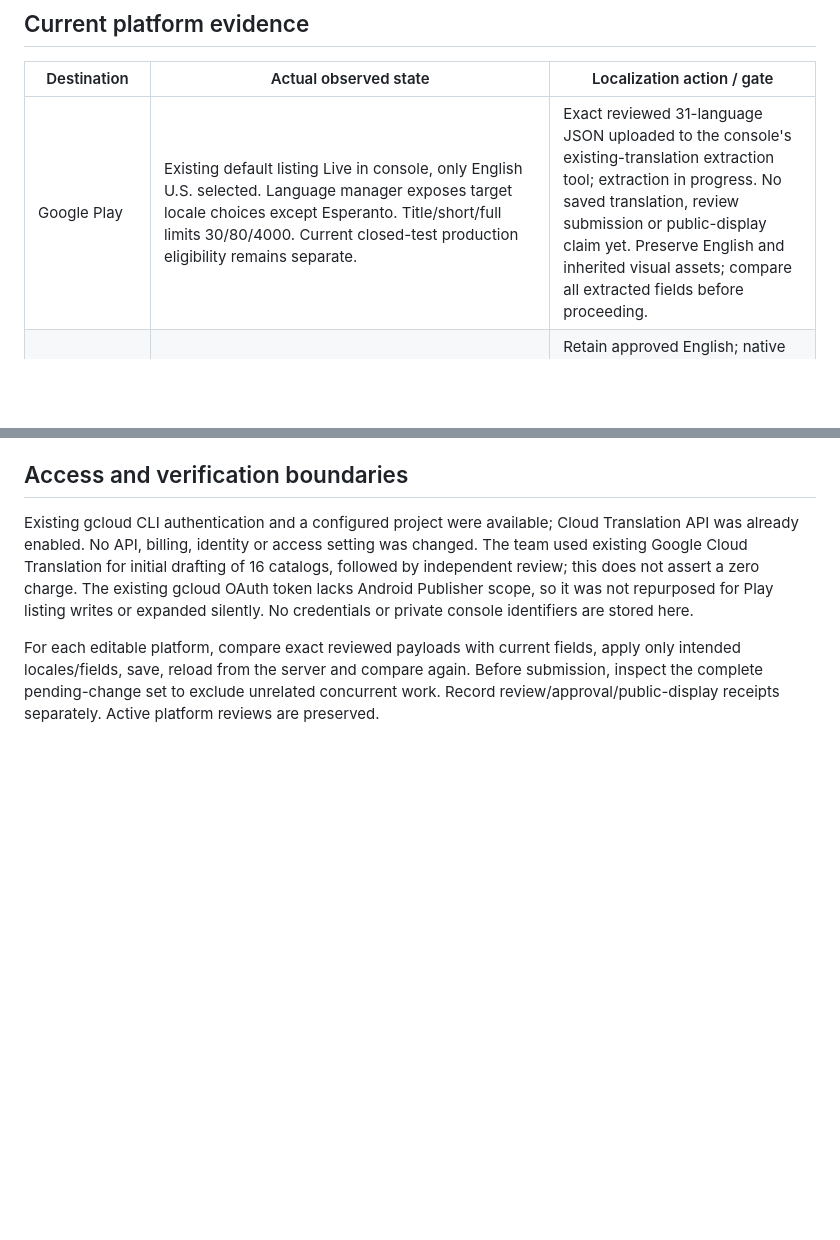
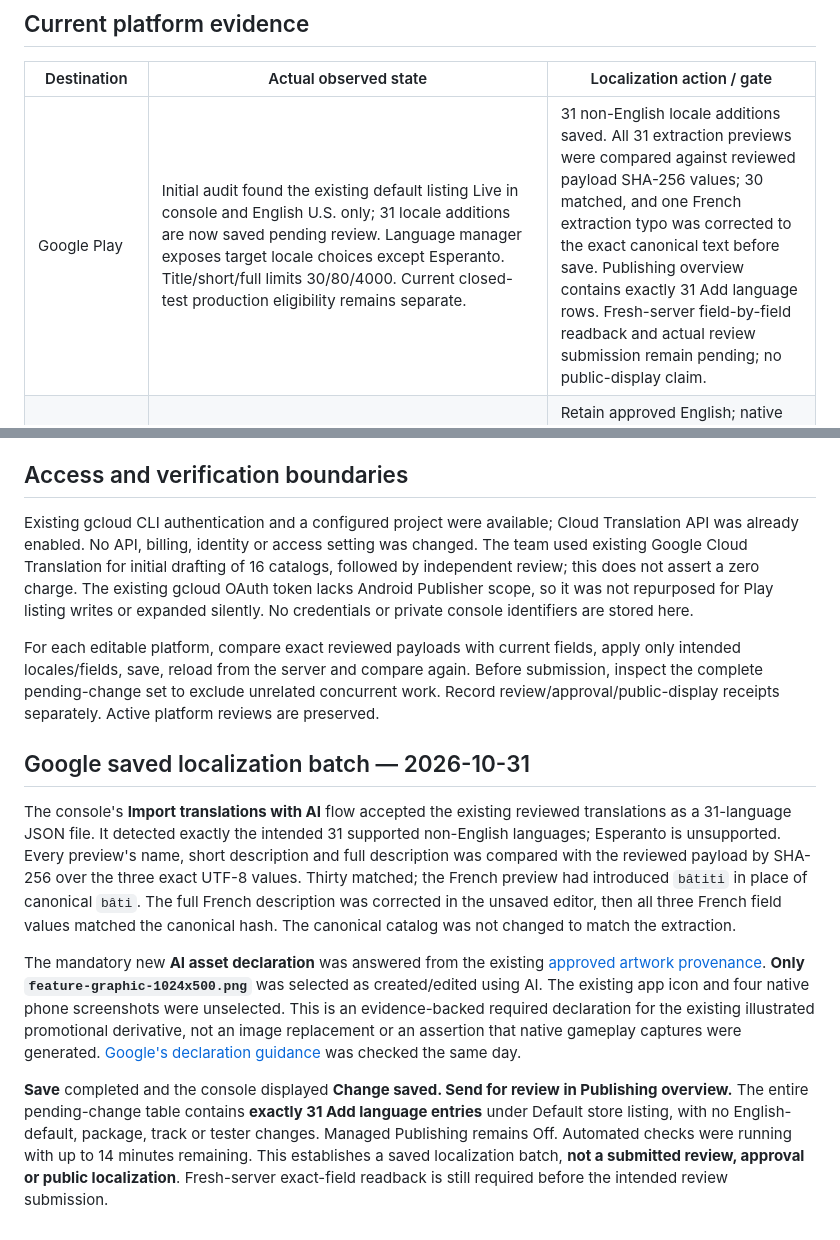
Before and after one commit to Globulation2/glob2-marketing, a Markdown page: planning/storefront-localization-rollout.md, 2 parts joined by grey strips. Rendered like a GitHub page; blank space fills up the shorter version.

Commit message:
Record 31 saved Google Play translation additions
Apply the 31 supported reviewed non-English catalogs through Play existing-translation import. Compare every preview field against canonical hashes, correct the single French extraction typo, and verify the pending batch contains only 31 Add language entries. Record the actual saved receipt and preserve the separate closed-testing production gate.

Answer the mandatory AI asset declaration from approved artwork provenance: label only the existing illustrated feature graphic, preserving native screenshots and icon. Visually inspect the four actual Play phone images and confirm native English UI without marketing overlays; retain all original media. Fresh-server complete readback, review submission and public availability remain explicitly pending. Source PR1296 merge evidence is linked; no all-store live claim. Whitespace checks passed.

```diff
--- a/planning/storefront-localization-rollout.md
+++ b/planning/storefront-localization-rollout.md
@@ -8,7 +8,7 @@ Observed **2026-10-31**. This ledger distinguishes reviewed source files, extrac
 
 | Destination | Actual observed state | Localization action / gate |
 | --- | --- | --- |
-| Google Play | Existing default listing Live in console, only English U.S. selected. Language manager exposes target locale choices except Esperanto. Title/short/full limits 30/80/4000. Current closed-test production eligibility remains separate. | Exact reviewed 31-language JSON uploaded to the console's existing-translation extraction tool; extraction in progress. No saved translation, review submission or public-display claim yet. Preserve English and inherited visual assets; compare all extracted fields before proceeding. |
+| Google Play | Initial audit found the existing default listing Live in console and English U.S. only; 31 locale additions are now saved pending review. Language manager exposes target locale choices except Esperanto. Title/short/full limits 30/80/4000. Current closed-test production eligibility remains separate. | 31 non-English locale additions saved. All 31 extraction previews were compared against reviewed payload SHA-256 values; 30 matched, and one French extraction typo was corrected to the exact canonical text before save. Publishing overview contains exactly 31 Add language rows. Fresh-server field-by-field readback and actual review submission remain pending; no public-display claim. |
 | Snap | Authenticated editor shows one Title/Summary/Description, approved English text and website; Save disabled. No localized-field controls observed. | Retain approved English; native translated-listing capability unverified. Canonical catalogs remain usable for AppStream/downstream sources. Do not concatenate languages into a single listing. |
 | iOS App Store | 0.11.400 Waiting for Review. Product-page locale selector explicitly disabled; existing English text fields remain editable. | New locales blocked by the current UI state. Do not cancel review to add them. |
 | Mac App Store | 0.11.2 Waiting for Review. Product-page locale selector explicitly disabled. | New locales blocked by current UI state. Preserve automatic release after approval. |
@@ -34,3 +34,11 @@ Observed **2026-10-31**. This ledger distinguishes reviewed source files, extrac
 Existing gcloud CLI authentication and a configured project were available; Cloud Translation API was already enabled. No API, billing, identity or access setting was changed. The team used existing Google Cloud Translation for initial drafting of 16 catalogs, followed by independent review; this does not assert a zero charge. The existing gcloud OAuth token lacks Android Publisher scope, so it was not repurposed for Play listing writes or expanded silently. No credentials or private console identifiers are stored here.
 
 For each editable platform, compare exact reviewed payloads with current fields, apply only intended locales/fields, save, reload from the server and compare again. Before submission, inspect the complete pending-change set to exclude unrelated concurrent work. Record review/approval/public-display receipts separately. Active platform reviews are preserved.
+
+## Google saved localization batch — 2026-10-31
+
+The console's **Import translations with AI** flow accepted the existing reviewed translations as a 31-language JSON file. It detected exactly the intended 31 supported non-English languages; Esperanto is unsupported. Every preview's name, short description and full description was compared with the reviewed payload by SHA-256 over the three exact UTF-8 values. Thirty matched; the French preview had introduced `bâtiti` in place of canonical `bâti`. The full French description was corrected in the unsaved editor, then all three French field values matched the canonical hash. The canonical catalog was not changed to match the extraction.
+
+The mandatory new **AI asset declaration** was answered from the existing [approved artwork provenance](../assets/storefront-approved-v1/mobile-promo/README.md). **Only `feature-graphic-1024x500.png`** was selected as created/edited using AI. The existing app icon and four native phone screenshots were unselected. This is an evidence-backed required declaration for the existing illustrated promotional derivative, not an image replacement or an assertion that native gameplay captures were generated. [Google's declaration guidance](https://support.google.com/googleplay/android-developer/answer/17262077?hl=en) was checked the same day.
+
+**Save** completed and the console displayed **Change saved. Send for review in Publishing overview.** The entire pending-change table contains **exactly 31 Add language entries** under Default store listing, with no English-default, package, track or tester changes. Managed Publishing remains Off. Automated checks were running with up to 14 minutes remaining. This establishes a saved localization batch, **not a submitted review, approval or public localization**. Fresh-server exact-field readback is still required before the intended review submission.
```
Also changed, not shown: other parts of planning/storefront-localization-rollout.md (+1 -1 lines), translations/media-audit.md (+4 -0 lines).
